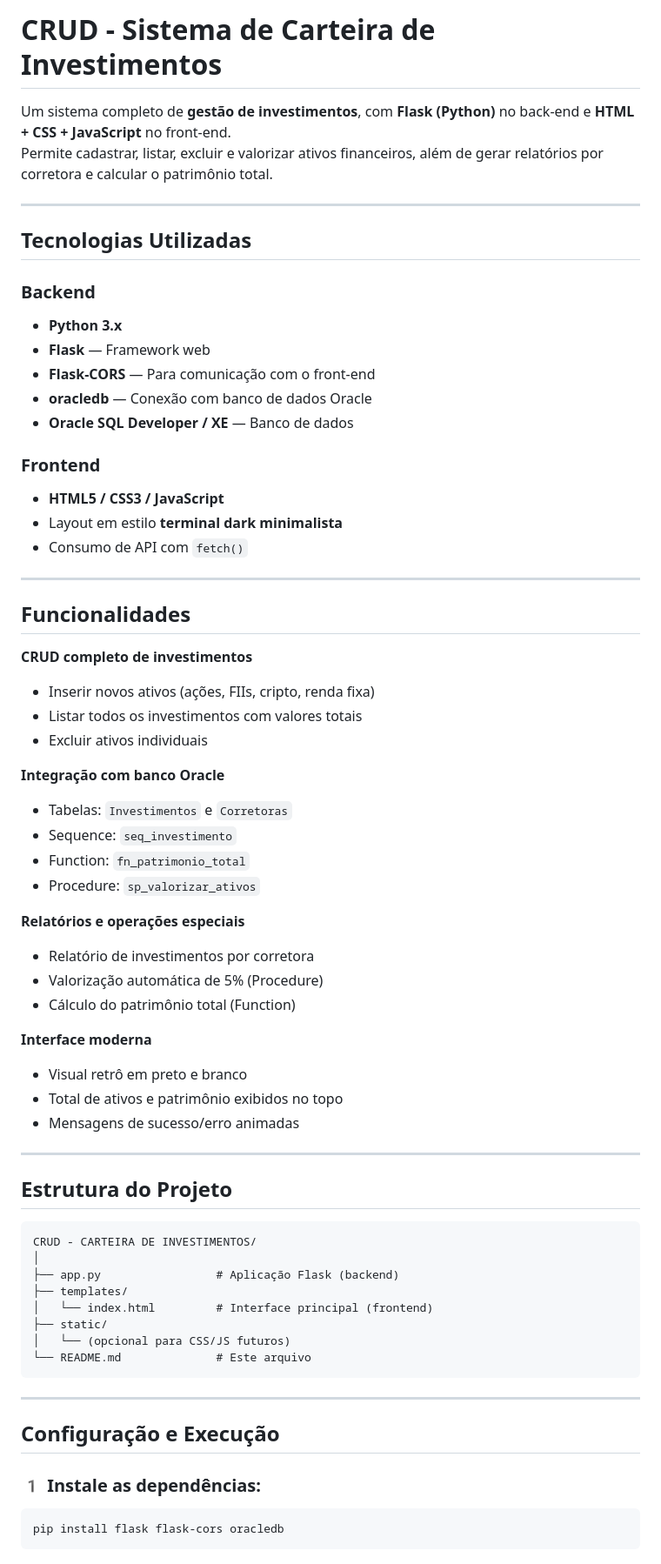
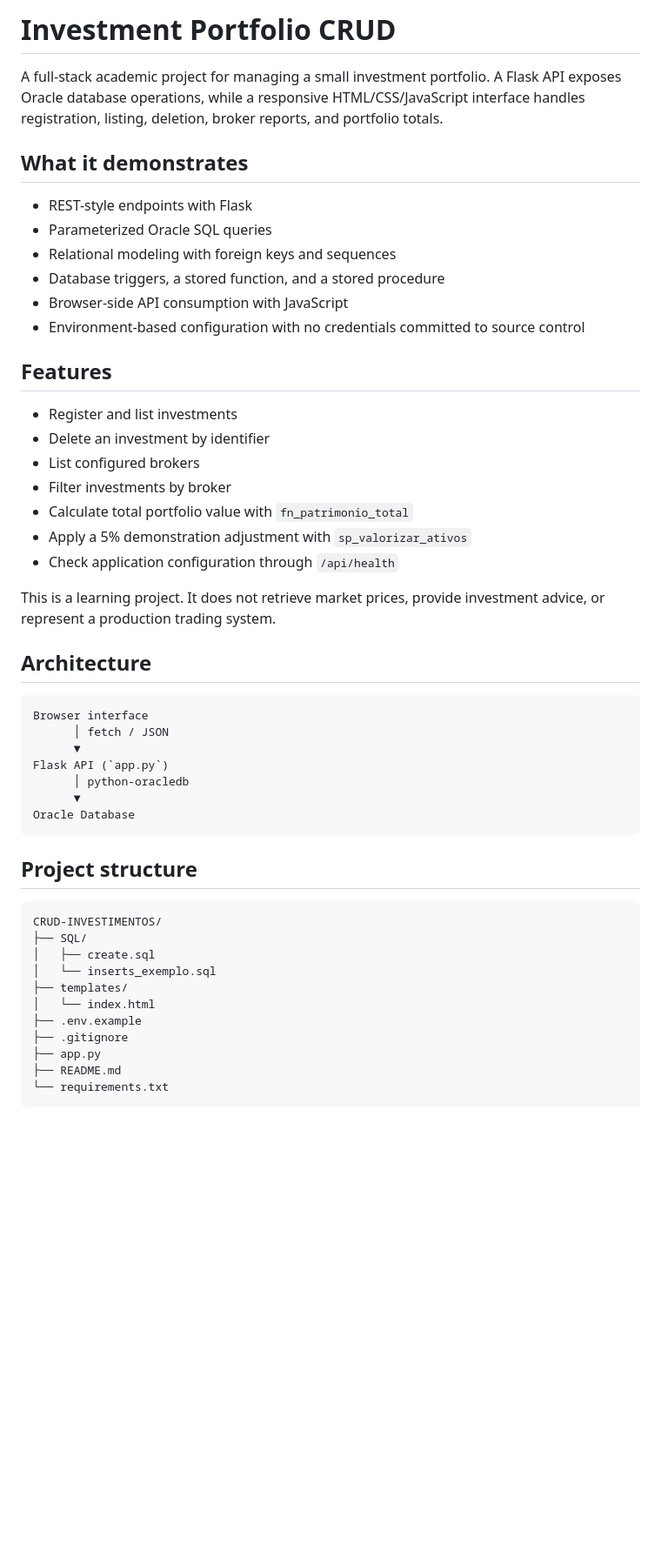
Before and after one commit to TiagoSou1/CRUD-INVESTIMENTOS, a Markdown page: README.md, the part around one of its changes. Shown at 87% size. Drawn GitHub-style; blank space fills up the shorter version.

Commit message:
docs: document architecture, setup, and security

````diff
--- a/README.md
+++ b/README.md
@@ -1,70 +1,53 @@
-#  CRUD - Sistema de Carteira de Investimentos
+# Investment Portfolio CRUD
 
-Um sistema completo de **gestão de investimentos**, com **Flask (Python)** no back-end e **HTML + CSS + JavaScript** no front-end.
-Permite cadastrar, listar, excluir e valorizar ativos financeiros, além de gerar relatórios por corretora e calcular o patrimônio total.
+A full-stack academic project for managing a small investment portfolio. A Flask API exposes Oracle database operations, while a responsive HTML/CSS/JavaScript interface handles registration, listing, deletion, broker reports, and portfolio totals.
 
----
+## What it demonstrates
 
-##  Tecnologias Utilizadas
+- REST-style endpoints with Flask
+- Parameterized Oracle SQL queries
+- Relational modeling with foreign keys and sequences
+- Database triggers, a stored function, and a stored procedure
+- Browser-side API consumption with JavaScript
+- Environment-based configuration with no credentials committed to source control
 
-### Backend
-- **Python 3.x**
-- **Flask** — Framework web
-- **Flask-CORS** — Para comunicação com o front-end
-- **oracledb** — Conexão com banco de dados Oracle
-- **Oracle SQL Developer / XE** — Banco de dados
+## Features
 
-### Frontend
-- **HTML5 / CSS3 / JavaScript**
-- Layout em estilo **terminal dark minimalista**
-- Consumo de API com `fetch()`
+- Register and list investments
+- Delete an investment by identifier
+- List configured brokers
+- Filter investments by broker
+- Calculate total portfolio value with `fn_patrimonio_total`
+- Apply a 5% demonstration adjustment with `sp_valorizar_ativos`
+- Check application configuration through `/api/health`
 
----
+This is a learning project. It does not retrieve market prices, provide investment advice, or represent a production trading system.
 
-##  Funcionalidades
+## Architecture
 
- **CRUD completo de investimentos**
-- Inserir novos ativos (ações, FIIs, cripto, renda fixa)
-- Listar todos os investimentos com valores totais
-- Excluir ativos individuais
-
- **Integração com banco Oracle**
-- Tabelas: `Investimentos` e `Corretoras`
-- Sequence: `seq_investimento`
-- Function: `fn_patrimonio_total`
-- Procedure: `sp_valorizar_ativos`
-
- **Relatórios e operações especiais**
-- Relatório de investimentos por corretora
-- Valorização automática de 5% (Procedure)
-- Cálculo do patrimônio total (Function)
-
- **Interface moderna**
-- Visual retrô em preto e branco
-- Total de ativos e patrimônio exibidos no topo
-- Mensagens de sucesso/erro animadas
-
----
-
-##  Estrutura do Projeto
-
-```
-CRUD - CARTEIRA DE INVESTIMENTOS/
-│
-├── app.py                 # Aplicação Flask (backend)
-├── templates/
-│   └── index.html         # Interface principal (frontend)
-├── static/
-│   └── (opcional para CSS/JS futuros)
-└── README.md              # Este arquivo
+```text
+Browser interface
+      │ fetch / JSON
+      ▼
+Flask API (`app.py`)
+      │ python-oracledb
+      ▼
+Oracle Database
 ```
 
----
+## Project structure
 
-##  Configuração e Execução
-
-### 1️ Instale as dependências:
-```bash
-pip install flask flask-cors oracledb
+```text
+CRUD-INVESTIMENTOS/
+├── SQL/
+│   ├── create.sql
+│   └── inserts_exemplo.sql
+├── templates/
+│   └── index.html
+├── .env.example
+├── .gitignore
+├── app.py
+├── README.md
+└── requirements.txt
 ```
 
````
Also changed, not shown: other parts of README.md (+55 -54 lines).
